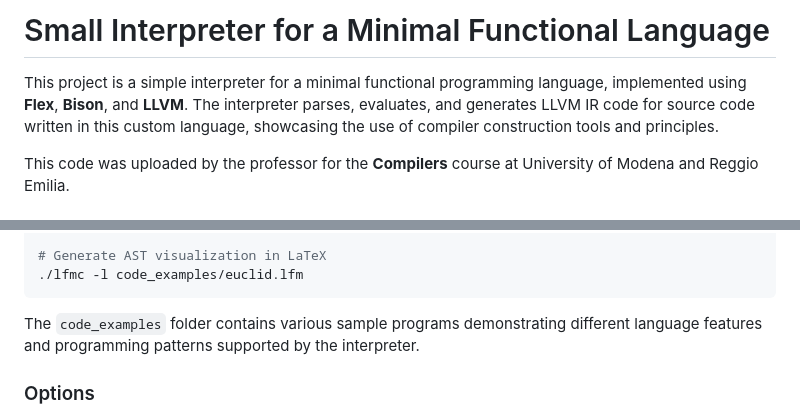
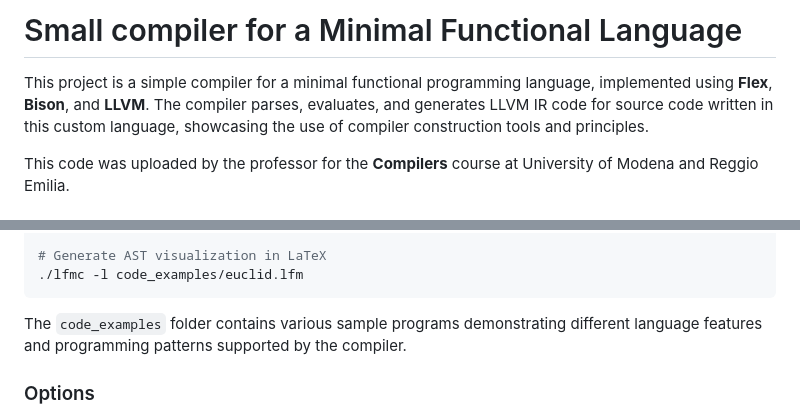
Before and after one commit to Andrealavi/compilers, a Markdown page: LFMCompilerLLVM/README.md, 2 parts joined by grey strips. GitHub-like rendering.

````diff
--- a/LFMCompilerLLVM/README.md
+++ b/LFMCompilerLLVM/README.md
@@ -1,6 +1,6 @@
-# Small Interpreter for a Minimal Functional Language
+# Small compiler for a Minimal Functional Language
 
-This project is a simple interpreter for a minimal functional programming language, implemented using **Flex**, **Bison**, and **LLVM**. The interpreter parses, evaluates, and generates LLVM IR code for source code written in this custom language, showcasing the use of compiler construction tools and principles.
+This project is a simple compiler for a minimal functional programming language, implemented using **Flex**, **Bison**, and **LLVM**. The compiler parses, evaluates, and generates LLVM IR code for source code written in this custom language, showcasing the use of compiler construction tools and principles.
 
 This code was uploaded by the professor for the **Compilers** course at University of Modena and Reggio Emilia.
 
@@ -150,7 +150,7 @@ For example, you can try the compiler with the provided example programs in the
 ./lfmc -l code_examples/euclid.lfm
 ```
 
-The `code_examples` folder contains various sample programs demonstrating different language features and programming patterns supported by the interpreter.
+The `code_examples` folder contains various sample programs demonstrating different language features and programming patterns supported by the compiler.
 
 ### Options
 - `-p`: Enable parser debugging
````
